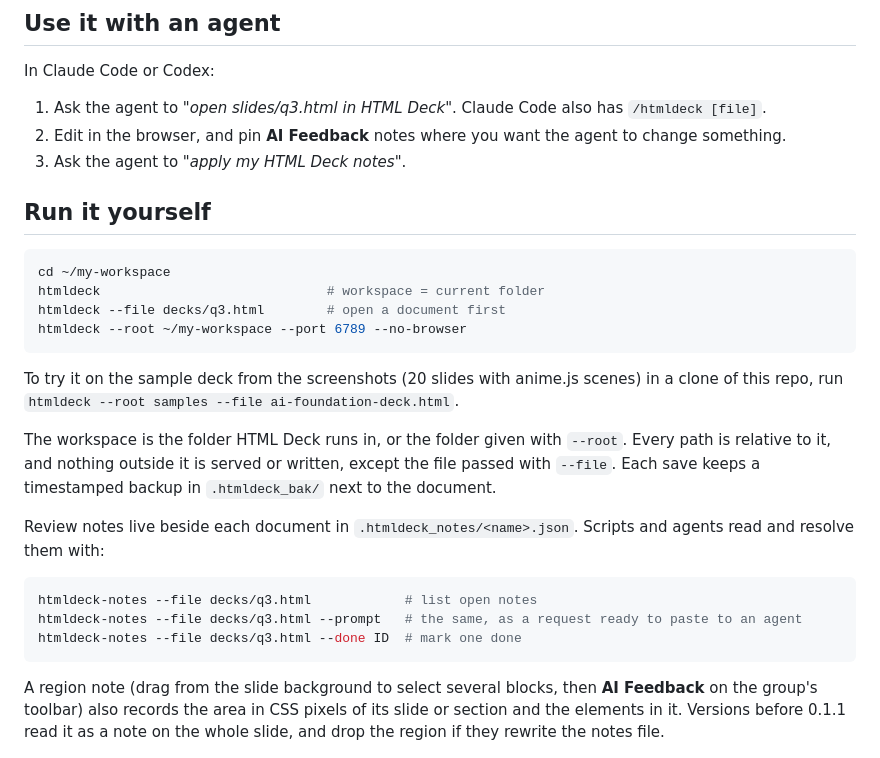
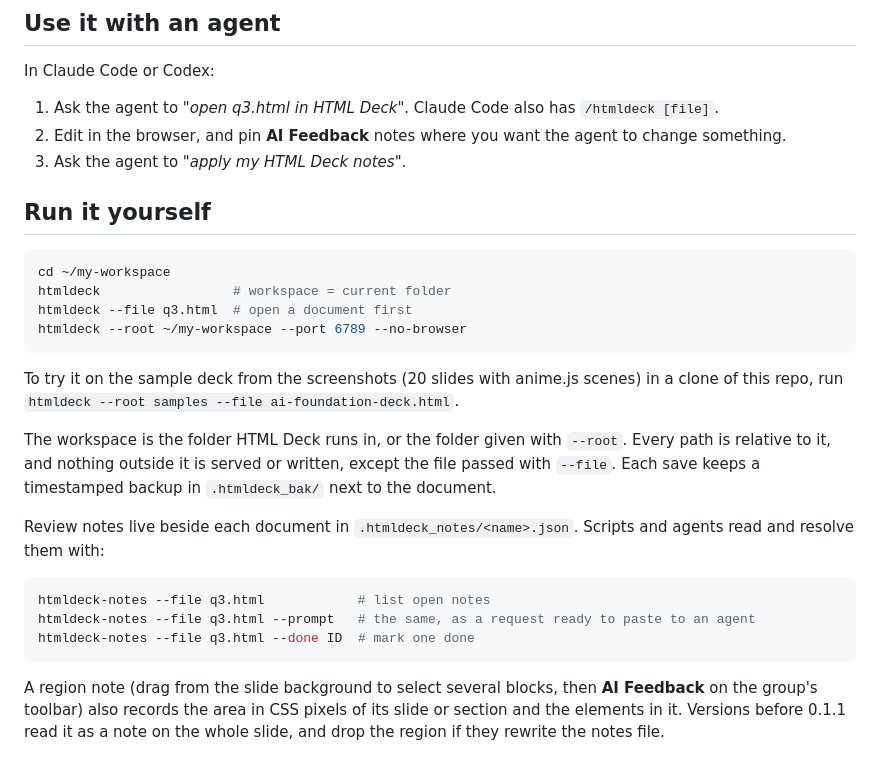
Before and after one commit to Avis309/html-deck, a Markdown page: README.md, the part around the change. Drawn GitHub-style.

Commit message:
docs: README example is plain q3.html (no folder, so no path separator)
Co-Authored-By: Claude Opus 5.5 (1M context) <noreply@anthropic.com>

````diff
--- a/README.md
+++ b/README.md
@@ -59,7 +59,7 @@ it for you. It works on Linux, macOS and Windows.
 
 In Claude Code or Codex:
 
-1. Ask the agent to *"open slides/q3.html in HTML Deck"*. Claude Code also has `/htmldeck [file]`.
+1. Ask the agent to *"open q3.html in HTML Deck"*. Claude Code also has `/htmldeck [file]`.
 2. Edit in the browser, and pin **AI Feedback** notes where you want the agent to change something.
 3. Ask the agent to *"apply my HTML Deck notes"*.
 
@@ -67,8 +67,8 @@ In Claude Code or Codex:
 
 ```bash
 cd ~/my-workspace
-htmldeck                             # workspace = current folder
-htmldeck --file decks/q3.html        # open a document first
+htmldeck                 # workspace = current folder
+htmldeck --file q3.html  # open a document first
 htmldeck --root ~/my-workspace --port 6789 --no-browser
 ```
 
@@ -83,9 +83,9 @@ Review notes live beside each document in `.htmldeck_notes/<name>.json`. Scripts
 and resolve them with:
 
 ```bash
-htmldeck-notes --file decks/q3.html            # list open notes
-htmldeck-notes --file decks/q3.html --prompt   # the same, as a request ready to paste to an agent
-htmldeck-notes --file decks/q3.html --done ID  # mark one done
+htmldeck-notes --file q3.html            # list open notes
+htmldeck-notes --file q3.html --prompt   # the same, as a request ready to paste to an agent
+htmldeck-notes --file q3.html --done ID  # mark one done
 ```
 
 A region note (drag from the slide background to select several blocks, then **AI Feedback** on
````
